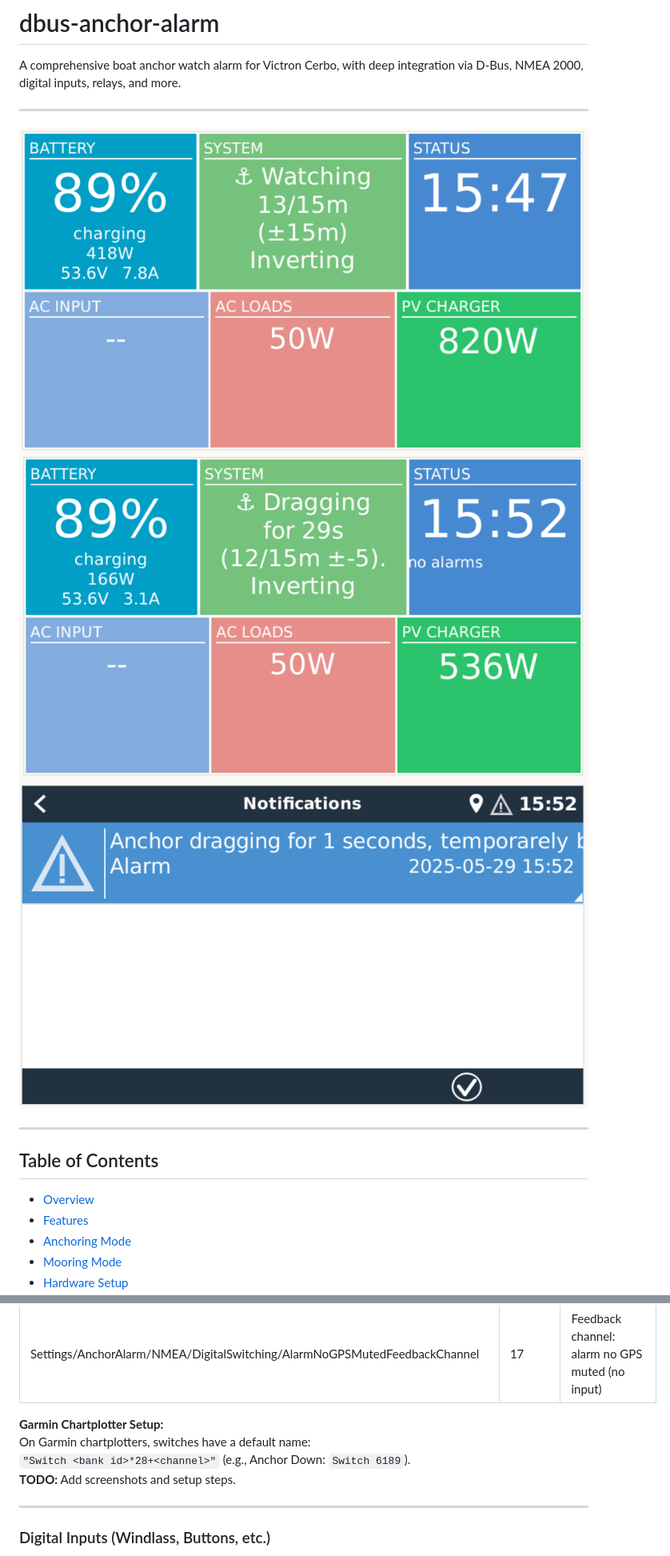
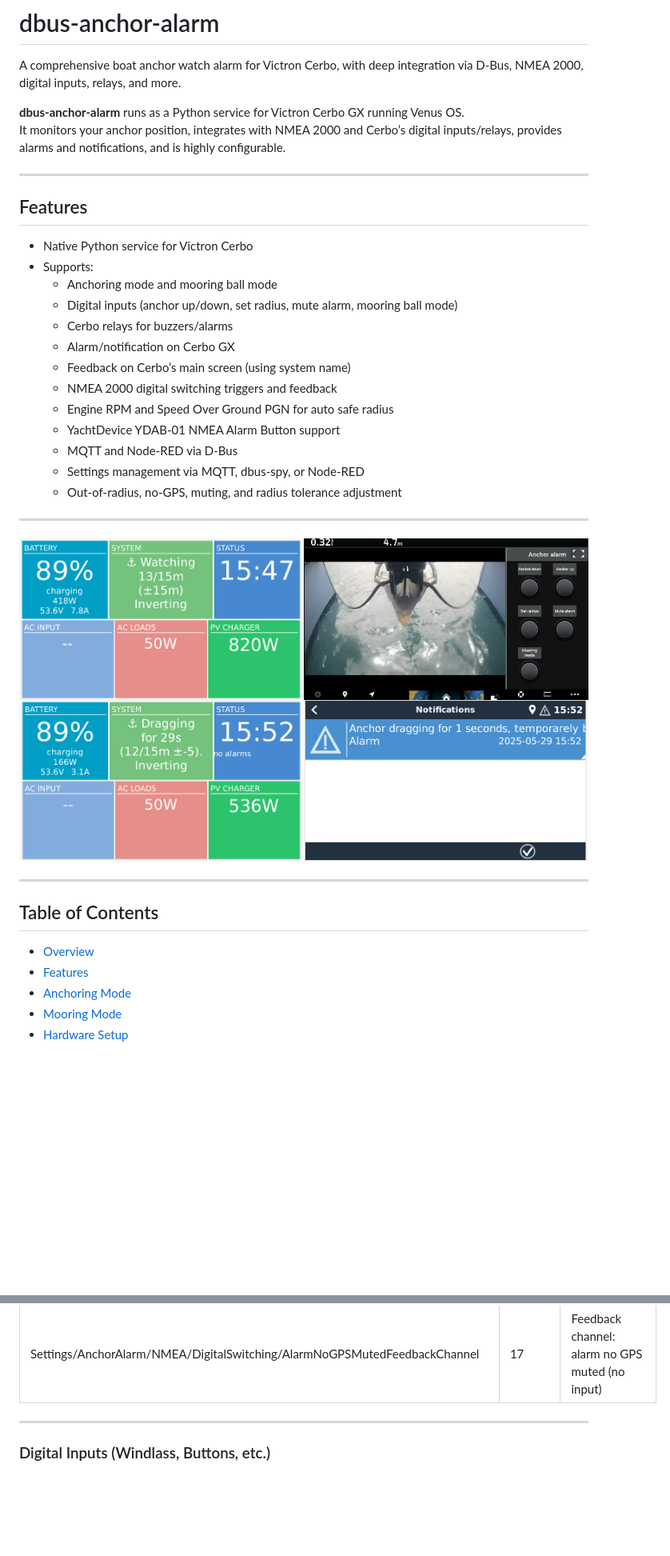
Before and after one commit to blaaaaaaah/dbus-anchor-alarm, a Markdown page: README.md, 2 parts joined by grey strips. Shown: that part at 80% size. Rendered like a GitHub page; pictures changed too: doc/main-combined.png (added); blank space fills up the shorter version.

```diff
--- a/README.md
+++ b/README.md
@@ -2,11 +2,34 @@
 
 A comprehensive boat anchor watch alarm for Victron Cerbo, with deep integration via D-Bus, NMEA 2000, digital inputs, relays, and more.
 
+**dbus-anchor-alarm** runs as a Python service for Victron Cerbo GX running Venus OS.
+It monitors your anchor position, integrates with NMEA 2000 and Cerbo’s digital inputs/relays, provides alarms and notifications, and is highly configurable.
+
 ---
 
-![Cerbo Main screen](/doc/cerbo-main-screen.png)
-![Cerbo Main with Alarm](/doc/cerbo-main-screen-dragging.png)
-![Cerbo Notification](/doc/cerbo-alarm-notification.png)
+## Features
+
+- Native Python service for Victron Cerbo
+- Supports:
+  - Anchoring mode and mooring ball mode
+  - Digital inputs (anchor up/down, set radius, mute alarm, mooring ball mode)
+  - Cerbo relays for buzzers/alarms
+  - Alarm/notification on Cerbo GX
+  - Feedback on Cerbo’s main screen (using system name)
+  - NMEA 2000 digital switching triggers and feedback
+  - Engine RPM and Speed Over Ground PGN for auto safe radius
+  - YachtDevice YDAB-01 NMEA Alarm Button support
+  - MQTT and Node-RED via D-Bus
+  - Settings management via MQTT, dbus-spy, or Node-RED
+  - Out-of-radius, no-GPS, muting, and radius tolerance adjustment
+
+---
+
+
+
+![Cerbo Main screen](/doc/main-combined.png)
+
+
 
 ---
 
@@ -269,10 +270,6 @@ You may need an additional T-connector if your NMEA backbone does not have a fre
 | Settings/AnchorAlarm/NMEA/DigitalSwitching/AlarmNoGPSFeedbackChannel | 16 | Feedback channel: alarm no GPS (no input) |
 | Settings/AnchorAlarm/NMEA/DigitalSwitching/AlarmNoGPSMutedFeedbackChannel | 17 | Feedback channel: alarm no GPS muted (no input) |
 
-**Garmin Chartplotter Setup:**
-On Garmin chartplotters, switches have a default name:
-`"Switch <bank id>*28+<channel>"` (e.g., Anchor Down: `Switch 6189`).
-**TODO:** Add screenshots and setup steps.
 
 ---
 
```
Also changed, not shown: other parts of README.md (+34 -26 lines), doc/garmin-layout.png (added), doc/garmin-switch-setup.png (added), doc/garmin-switching.png (added), 1 other file.
